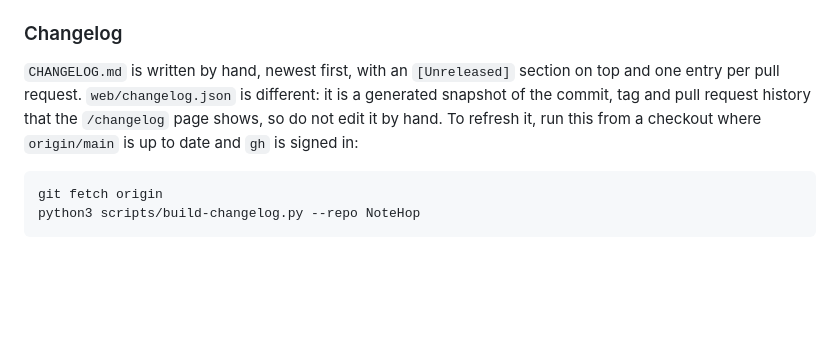
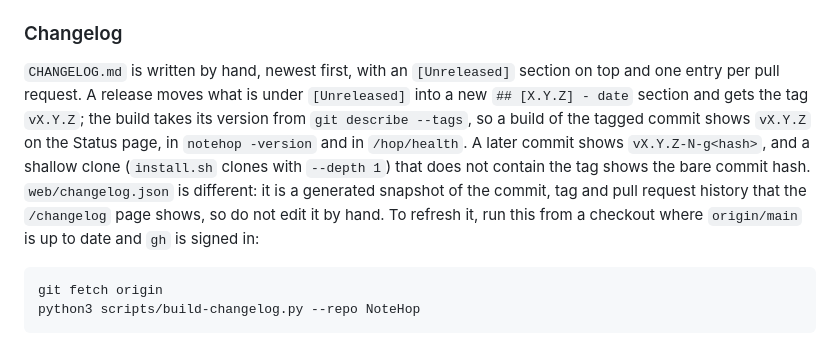
Before and after one commit to navi-crwn/NoteHop, a Markdown page: docs/REFERENCE.md, the part around the change. Drawn GitHub-style; blank space fills up the shorter version.

````diff
--- a/docs/REFERENCE.md
+++ b/docs/REFERENCE.md
@@ -62,7 +62,7 @@ When you add or change interface text, change it in all nine files in `web/i18n/
 
 ### Changelog
 
-`CHANGELOG.md` is written by hand, newest first, with an `[Unreleased]` section on top and one entry per pull request. `web/changelog.json` is different: it is a generated snapshot of the commit, tag and pull request history that the `/changelog` page shows, so do not edit it by hand. To refresh it, run this from a checkout where `origin/main` is up to date and `gh` is signed in:
+`CHANGELOG.md` is written by hand, newest first, with an `[Unreleased]` section on top and one entry per pull request. A release moves what is under `[Unreleased]` into a new `## [X.Y.Z] - date` section and gets the tag `vX.Y.Z`; the build takes its version from `git describe --tags`, so a build of the tagged commit shows `vX.Y.Z` on the Status page, in `notehop -version` and in `/hop/health`. A later commit shows `vX.Y.Z-N-g<hash>`, and a shallow clone (`install.sh` clones with `--depth 1`) that does not contain the tag shows the bare commit hash. `web/changelog.json` is different: it is a generated snapshot of the commit, tag and pull request history that the `/changelog` page shows, so do not edit it by hand. To refresh it, run this from a checkout where `origin/main` is up to date and `gh` is signed in:
 
 ```bash
 git fetch origin
````
Also changed, not shown: CHANGELOG.md (+15 -0 lines).
